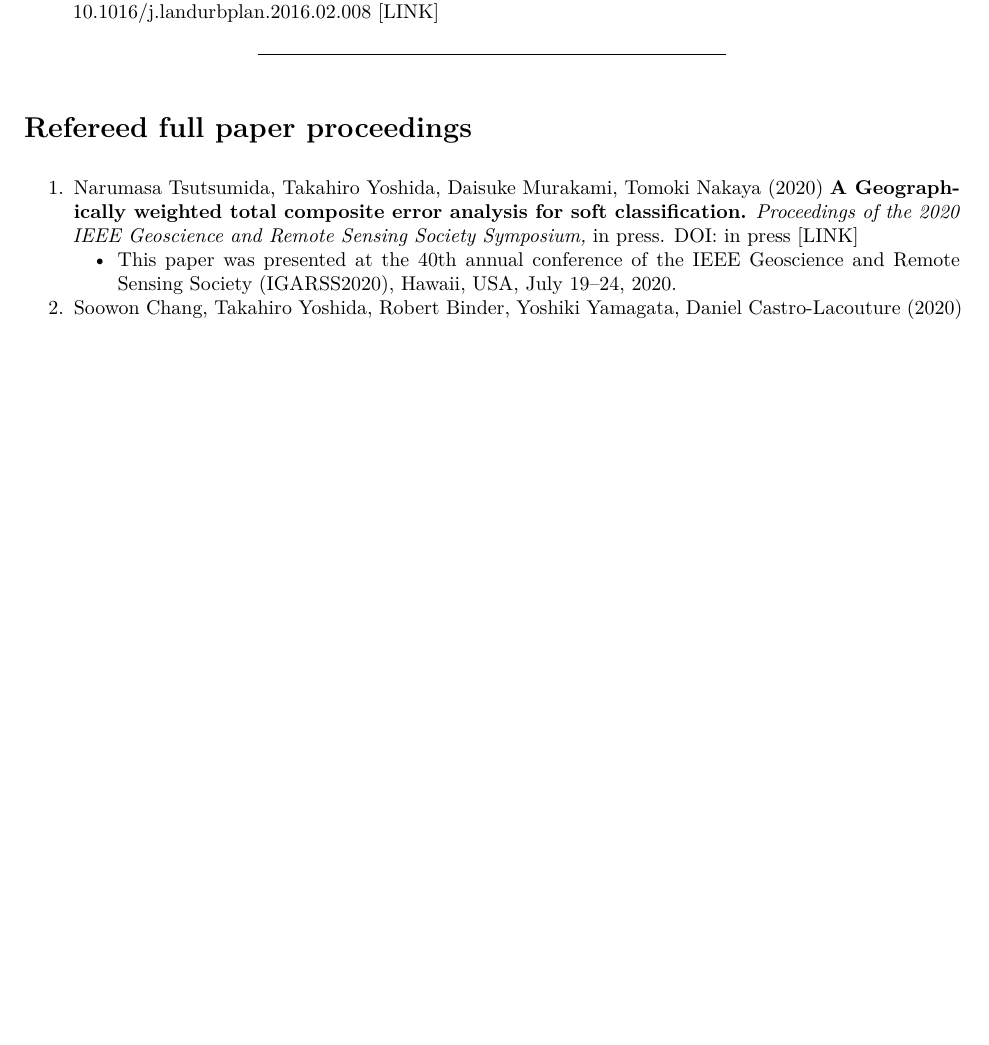
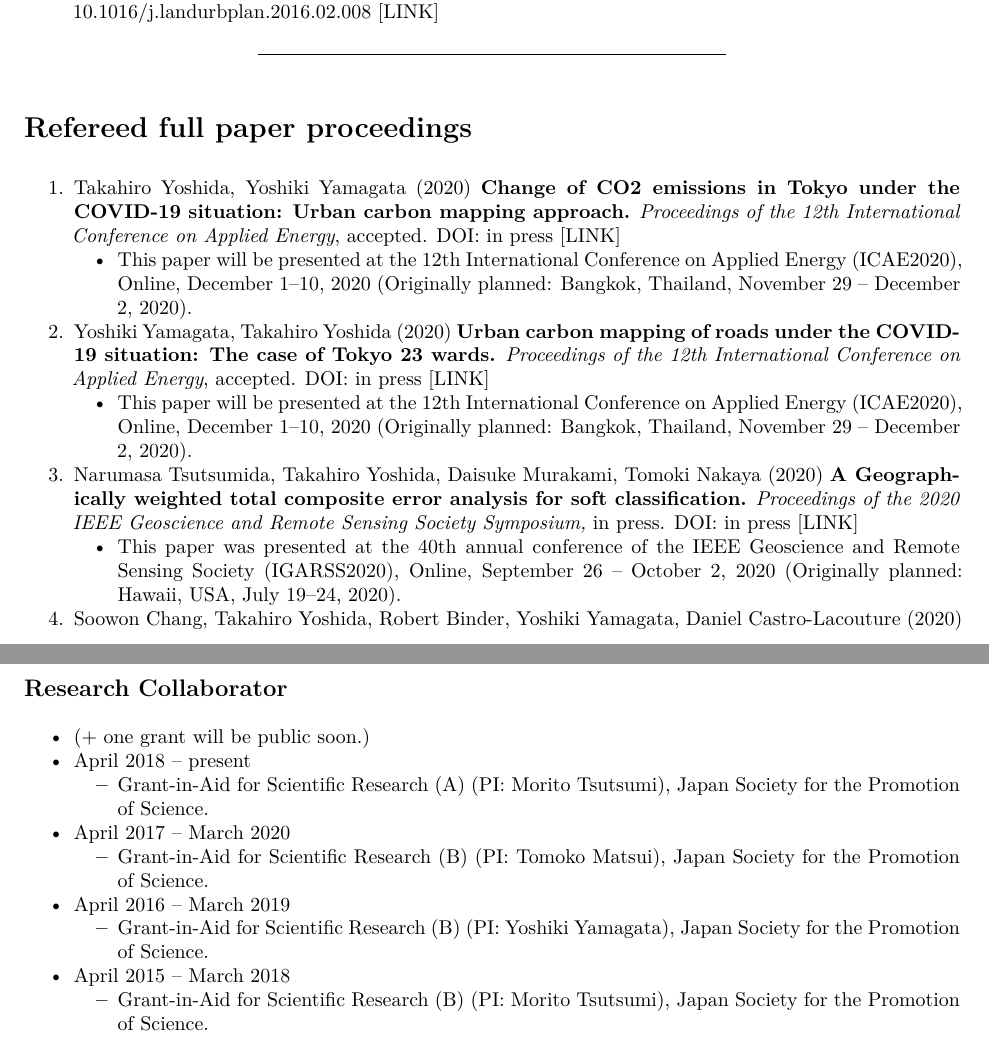
Before and after one commit to yoshida-gisc/site, a LaTeX thesis (docs/CV-TakahiroYoshida.tex): part of page 8 of 15 before the commit and two parts of pages 8 and 16 of 17 after it, the two joined at a grey line, cut so that both start at the same text, the shorter picture padded with empty space. The pictures show the PDF file docs/CV-TakahiroYoshida.pdf that the author committed with the source.

Commit message:
Update proc list. Add two papers.

```diff
--- a/docs/CV-TakahiroYoshida.tex
+++ b/docs/CV-TakahiroYoshida.tex
@@ -300,6 +300,28 @@
 \def\labelenumi{\arabic{enumi}.}
 \tightlist
 \item
+  Takahiro Yoshida, Yoshiki Yamagata (2020)
+  \textbf{Change of CO2 emissions in Tokyo under the COVID-19 situation: Urban carbon mapping approach.}
+  \emph{Proceedings of the 12th International Conference on Applied Energy}, accepted.
+  DOI: in press {[}LINK{]}
+
+  \begin{itemize}
+  \tightlist
+  \item
+    This paper will be presented at the 12th International Conference on Applied Energy (ICAE2020), Online, December 1--10, 2020 (Originally planned: Bangkok, Thailand, November 29 -- December 2, 2020).
+  \end{itemize}
+\item
+  Yoshiki Yamagata, Takahiro Yoshida (2020)
+  \textbf{Urban carbon mapping of roads under the COVID-19 situation: The case of Tokyo 23 wards.}
+  \emph{Proceedings of the 12th International Conference on Applied Energy}, accepted.
+  DOI: in press {[}LINK{]}
+
+  \begin{itemize}
+  \tightlist
+  \item
+    This paper will be presented at the 12th International Conference on Applied Energy (ICAE2020), Online, December 1--10, 2020 (Originally planned: Bangkok, Thailand, November 29 -- December 2, 2020).
+  \end{itemize}
+\item
   Narumasa Tsutsumida, Takahiro Yoshida, Daisuke Murakami, Tomoki Nakaya (2020)
   \textbf{A Geographically weighted total composite error analysis for soft classification.}
   \emph{Proceedings of the 2020 IEEE Geoscience and Remote Sensing Society Symposium,} in press.
@@ -308,7 +330,7 @@
   \begin{itemize}
   \tightlist
   \item
-    This paper was presented at the 40th annual conference of the IEEE Geoscience and Remote Sensing Society (IGARSS2020), Hawaii, USA, July 19--24, 2020.
+    This paper was presented at the 40th annual conference of the IEEE Geoscience and Remote Sensing Society (IGARSS2020), Online, September 26 -- October 2, 2020 (Originally planned: Hawaii, USA, July 19--24, 2020).
   \end{itemize}
 \item
   Soowon Chang, Takahiro Yoshida, Robert Binder, Yoshiki Yamagata, Daniel Castro-Lacouture (2020)
@@ -809,3 +835,45 @@
+\begin{itemize}
+\tightlist
+\item
+  (+ one grant will be public soon.)
+\item
+  April 2018 -- present
+
+  \begin{itemize}
+  \tightlist
+  \item
+    Grant-in-Aid for Scientific Research (A) (PI: Morito Tsutsumi),
+    Japan Society for the Promotion of Science.
+  \end{itemize}
+\item
+  April 2017 -- March 2020
+
+  \begin{itemize}
+  \tightlist
+  \item
+    Grant-in-Aid for Scientific Research (B) (PI: Tomoko Matsui),
+    Japan Society for the Promotion of Science.
+  \end{itemize}
+\item
+  April 2016 -- March 2019
+
+  \begin{itemize}
+  \tightlist
+  \item
+    Grant-in-Aid for Scientific Research (B) (PI: Yoshiki Yamagata),
+    Japan Society for the Promotion of Science.
+  \end{itemize}
+\item
+  April 2015 -- March 2018
+
+  \begin{itemize}
+  \tightlist
+  \item
+    Grant-in-Aid for Scientific Research (B) (PI: Morito Tsutsumi),
+    Japan Society for the Promotion of Science.
+  \end{itemize}
+\end{itemize}
+
 \hypertarget{note}{%
 \chapter*{Note}\label{note}}
 \addcontentsline{toc}{chapter}{Note}
```
Also changed, not shown: docs/CV-TakahiroYoshida.pdf, docs/CV-TakahiroYoshida.tex (6 more changed lines), 5 other files.
